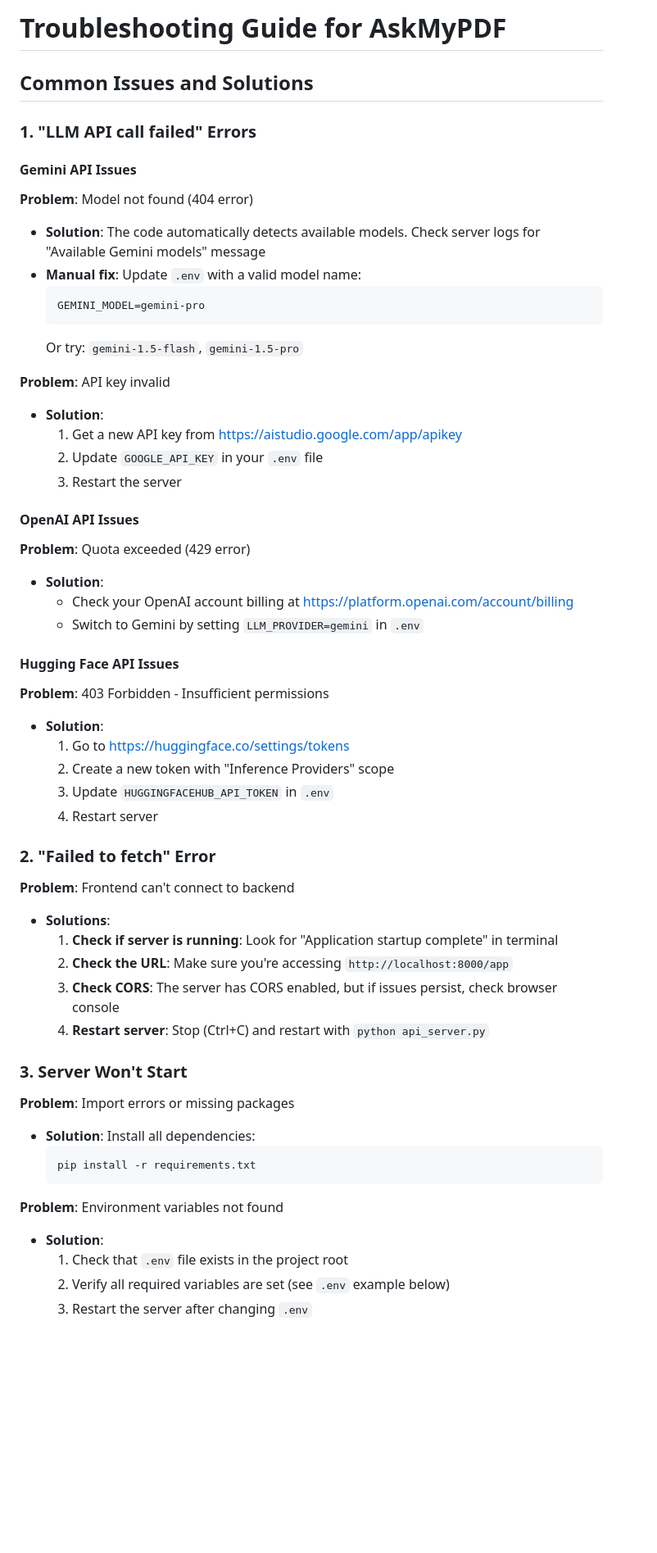
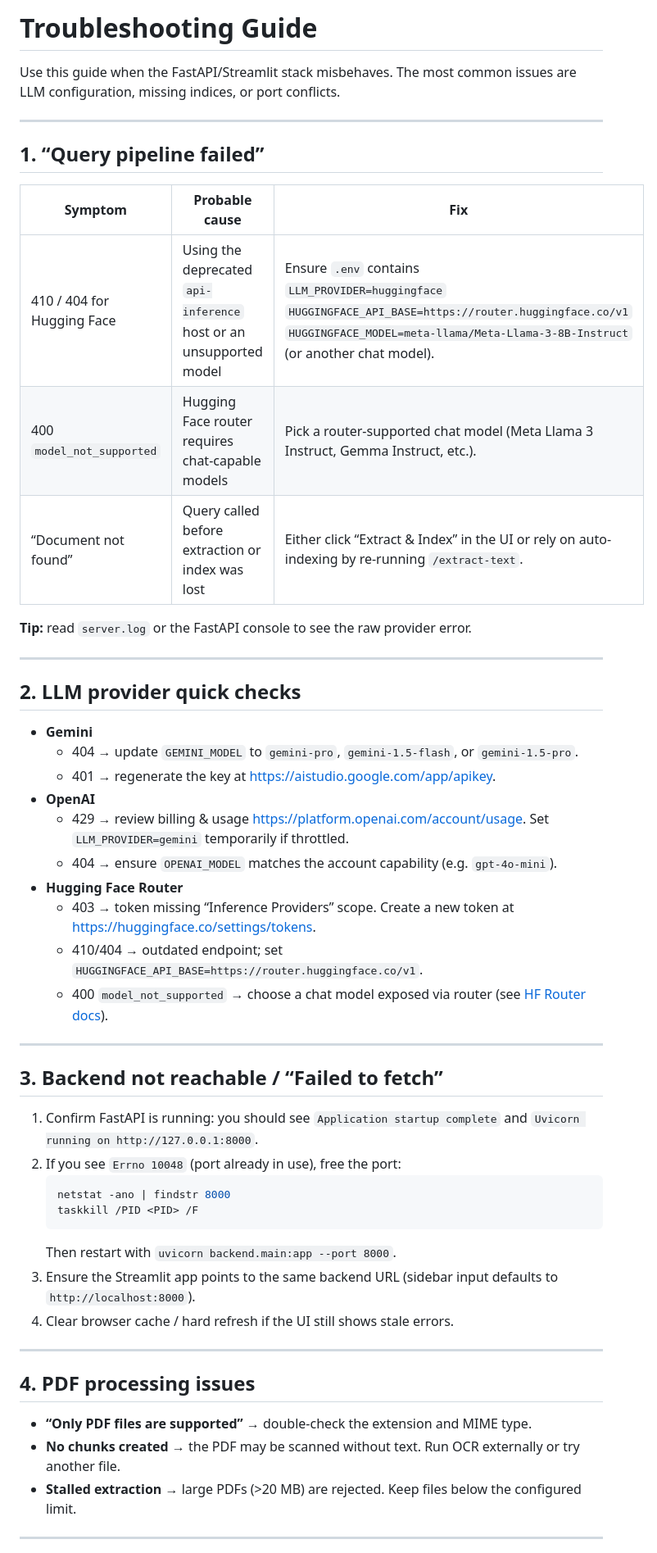
Before and after one commit to anargh-t/ASK-MY-PDF, a Markdown page: TROUBLESHOOTING.md, the part around the change printed below. Shown: that part at 82% size. GitHub-like rendering; blank space fills up the shorter version.

Commit message:
updatereadme

````diff
--- a/TROUBLESHOOTING.md
+++ b/TROUBLESHOOTING.md
@@ -1,61 +1,51 @@
-# Troubleshooting Guide for AskMyPDF
+# Troubleshooting Guide
 
-## Common Issues and Solutions
+Use this guide when the FastAPI/Streamlit stack misbehaves. The most common issues are LLM configuration, missing indices, or port conflicts.
 
-### 1. "LLM API call failed" Errors
+---
 
-#### Gemini API Issues
+## 1. “Query pipeline failed”
+| Symptom | Probable cause | Fix |
+|---------|----------------|-----|
+| 410 / 404 for Hugging Face | Using the deprecated `api-inference` host or an unsupported model | Ensure `.env` contains<br>`LLM_PROVIDER=huggingface`<br>`HUGGINGFACE_API_BASE=https://router.huggingface.co/v1`<br>`HUGGINGFACE_MODEL=meta-llama/Meta-Llama-3-8B-Instruct` (or another chat model). |
+| 400 `model_not_supported` | Hugging Face router requires chat-capable models | Pick a router-supported chat model (Meta Llama 3 Instruct, Gemma Instruct, etc.). |
+| “Document not found” | Query called before extraction or index was lost | Either click “Extract & Index” in the UI or rely on auto-indexing by re-running `/extract-text`. |
 
-**Problem**: Model not found (404 error)
-- **Solution**: The code automatically detects available models. Check server logs for "Available Gemini models" message
-- **Manual fix**: Update `.env` with a valid model name:
-  ```
-  GEMINI_MODEL=gemini-pro
-  ```
-  Or try: `gemini-1.5-flash`, `gemini-1.5-pro`
+**Tip:** read `server.log` or the FastAPI console to see the raw provider error.
 
-**Problem**: API key invalid
-- **Solution**:
-  1. Get a new API key from https://aistudio.google.com/app/apikey
-  2. Update `GOOGLE_API_KEY` in your `.env` file
-  3. Restart the server
+---
 
-#### OpenAI API Issues
+## 2. LLM provider quick checks
+- **Gemini**
+  - 404 → update `GEMINI_MODEL` to `gemini-pro`, `gemini-1.5-flash`, or `gemini-1.5-pro`.
+  - 401 → regenerate the key at <https://aistudio.google.com/app/apikey>.
+- **OpenAI**
+  - 429 → review billing & usage <https://platform.openai.com/account/usage>. Set `LLM_PROVIDER=gemini` temporarily if throttled.
+  - 404 → ensure `OPENAI_MODEL` matches the account capability (e.g. `gpt-4o-mini`).
+- **Hugging Face Router**
+  - 403 → token missing “Inference Providers” scope. Create a new token at <https://huggingface.co/settings/tokens>.
+  - 410/404 → outdated endpoint; set `HUGGINGFACE_API_BASE=https://router.huggingface.co/v1`.
+  - 400 `model_not_supported` → choose a chat model exposed via router (see [HF Router docs](https://huggingface.co/docs/inference-endpoints/router/overview)).
 
-**Problem**: Quota exceeded (429 error)
-- **Solution**:
-  - Check your OpenAI account billing at https://platform.openai.com/account/billing
-  - Switch to Gemini by setting `LLM_PROVIDER=gemini` in `.env`
+---
 
-#### Hugging Face API Issues
+## 3. Backend not reachable / “Failed to fetch”
+1. Confirm FastAPI is running: you should see `Application startup complete` and `Uvicorn running on http://127.0.0.1:8000`.
+2. If you see `Errno 10048` (port already in use), free the port:
+   ```powershell
+   netstat -ano | findstr 8000
+   taskkill /PID <PID> /F
+   ```
+   Then restart with `uvicorn backend.main:app --port 8000`.
+3. Ensure the Streamlit app points to the same backend URL (sidebar input defaults to `http://localhost:8000`).
+4. Clear browser cache / hard refresh if the UI still shows stale errors.
 
-**Problem**: 403 Forbidden - Insufficient permissions
-- **Solution**:
-  1. Go to https://huggingface.co/settings/tokens
-  2. Create a new token with "Inference Providers" scope
-  3. Update `HUGGINGFACEHUB_API_TOKEN` in `.env`
-  4. Restart server
+---
 
-### 2. "Failed to fetch" Error
+## 4. PDF processing issues
+- **“Only PDF files are supported”** → double-check the extension and MIME type.
+- **No chunks created** → the PDF may be scanned without text. Run OCR externally or try another file.
+- **Stalled extraction** → large PDFs (>20 MB) are rejected. Keep files below the configured limit.
 
-**Problem**: Frontend can't connect to backend
-- **Solutions**:
-  1. **Check if server is running**: Look for "Application startup complete" in terminal
-  2. **Check the URL**: Make sure you're accessing `http://localhost:8000/app`
-  3. **Check CORS**: The server has CORS enabled, but if issues persist, check browser console
-  4. **Restart server**: Stop (Ctrl+C) and restart with `python api_server.py`
+---
 
-### 3. Server Won't Start
-
-**Problem**: Import errors or missing packages
-- **Solution**: Install all dependencies:
-  ```powershell
-  pip install -r requirements.txt
-  ```
-
-**Problem**: Environment variables not found
-- **Solution**:
-  1. Check that `.env` file exists in the project root
-  2. Verify all required variables are set (see `.env` example below)
-  3. Restart the server after changing `.env`
-
````
Also changed, not shown: other parts of TROUBLESHOOTING.md (+31 -116 lines), README.md (+12 -7 lines), context.md (+42 -59 lines).
